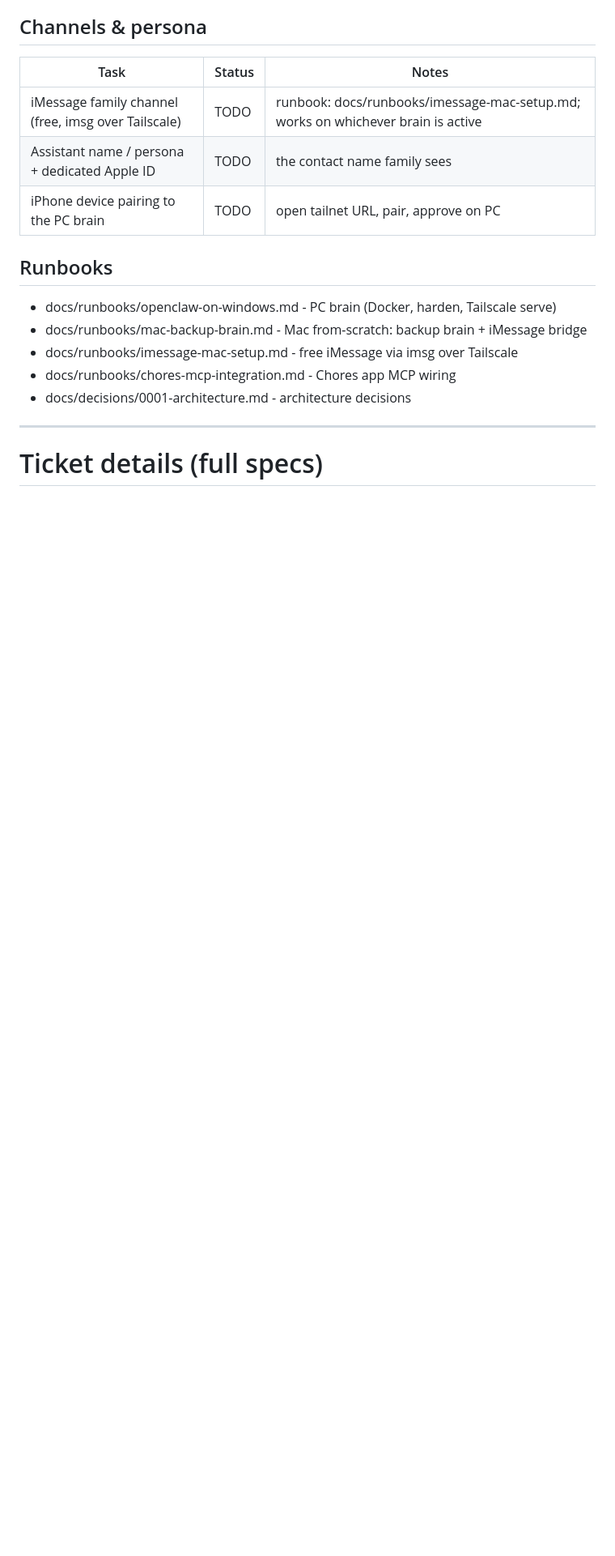
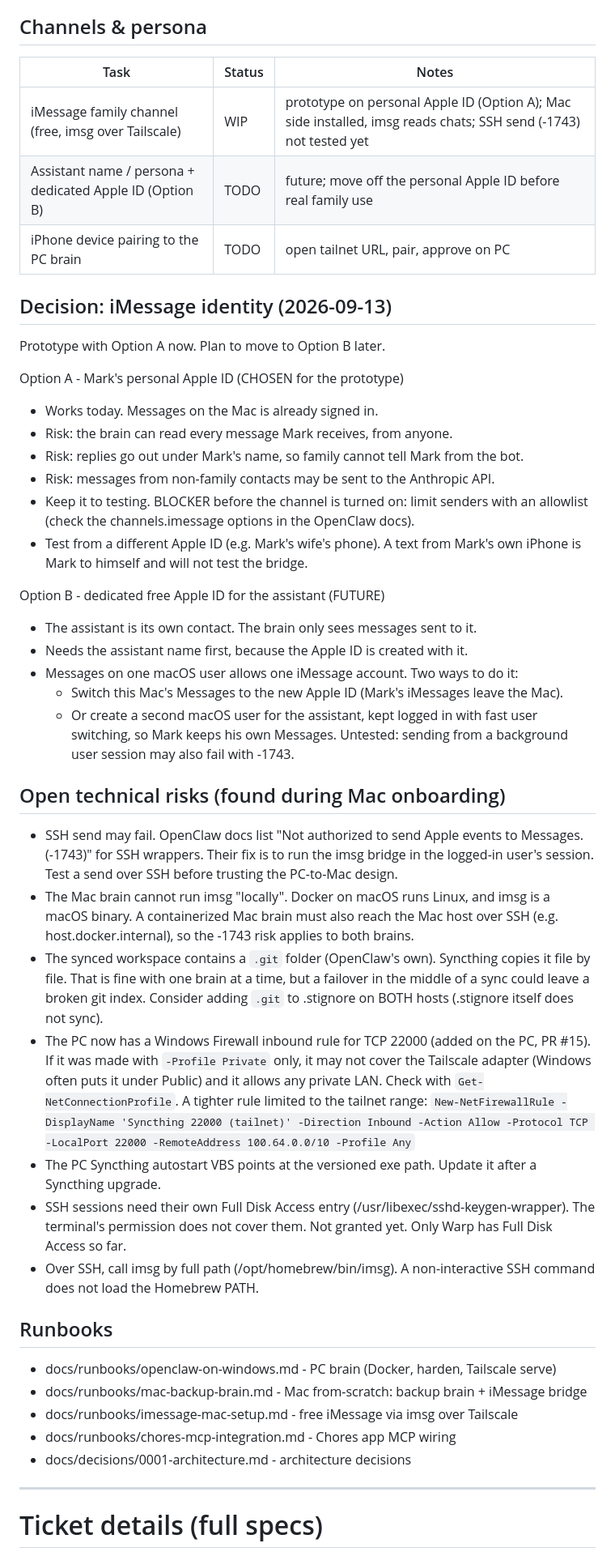
Before and after one commit to mikee-delos-santos/assistant, a Markdown page: ROADMAP.md, the part around one of its changes. Shown at 81% size. Drawn GitHub-style; blank space fills up the shorter version.

```diff
--- a/ROADMAP.md
+++ b/ROADMAP.md
@@ -84,9 +91,55 @@ Runbook: docs/runbooks/chores-mcp-integration.md
 ## Channels & persona
 | Task | Status | Notes |
 |---|---|---|
-| iMessage family channel (free, imsg over Tailscale) | TODO | runbook: docs/runbooks/imessage-mac-setup.md; works on whichever brain is active |
-| Assistant name / persona + dedicated Apple ID | TODO | the contact name family sees |
+| iMessage family channel (free, imsg over Tailscale) | WIP | prototype on personal Apple ID (Option A); Mac side installed, imsg reads chats; SSH send (-1743) not tested yet |
+| Assistant name / persona + dedicated Apple ID (Option B) | TODO | future; move off the personal Apple ID before real family use |
 | iPhone device pairing to the PC brain | TODO | open tailnet URL, pair, approve on PC |
+
+## Decision: iMessage identity (2026-09-13)
+Prototype with Option A now. Plan to move to Option B later.
+
+Option A - Mark's personal Apple ID (CHOSEN for the prototype)
+- Works today. Messages on the Mac is already signed in.
+- Risk: the brain can read every message Mark receives, from anyone.
+- Risk: replies go out under Mark's name, so family cannot tell Mark from the bot.
+- Risk: messages from non-family contacts may be sent to the Anthropic API.
+- Keep it to testing. BLOCKER before the channel is turned on: limit senders with an
+  allowlist (check the channels.imessage options in the OpenClaw docs).
+- Test from a different Apple ID (e.g. Mark's wife's phone). A text from Mark's own
+  iPhone is Mark to himself and will not test the bridge.
+
+Option B - dedicated free Apple ID for the assistant (FUTURE)
+- The assistant is its own contact. The brain only sees messages sent to it.
+- Needs the assistant name first, because the Apple ID is created with it.
+- Messages on one macOS user allows one iMessage account. Two ways to do it:
+  - Switch this Mac's Messages to the new Apple ID (Mark's iMessages leave the Mac).
+  - Or create a second macOS user for the assistant, kept logged in with fast user
+    switching, so Mark keeps his own Messages. Untested: sending from a background
+    user session may also fail with -1743.
+
+## Open technical risks (found during Mac onboarding)
+- SSH send may fail. OpenClaw docs list "Not authorized to send Apple events to
+  Messages. (-1743)" for SSH wrappers. Their fix is to run the imsg bridge in the
+  logged-in user's session. Test a send over SSH before trusting the PC-to-Mac design.
+- The Mac brain cannot run imsg "locally". Docker on macOS runs Linux, and imsg is a
+  macOS binary. A containerized Mac brain must also reach the Mac host over SSH
+  (e.g. host.docker.internal), so the -1743 risk applies to both brains.
+- The synced workspace contains a `.git` folder (OpenClaw's own). Syncthing copies it
+  file by file. That is fine with one brain at a time, but a failover in the middle of
+  a sync could leave a broken git index. Consider adding `.git` to .stignore on BOTH
+  hosts (.stignore itself does not sync).
+- The PC now has a Windows Firewall inbound rule for TCP 22000 (added on the PC, PR #15).
+  If it was made with `-Profile Private` only, it may not cover the Tailscale adapter
+  (Windows often puts it under Public) and it allows any private LAN. Check with
+  `Get-NetConnectionProfile`. A tighter rule limited to the tailnet range:
+  `New-NetFirewallRule -DisplayName 'Syncthing 22000 (tailnet)' -Direction Inbound -Action Allow -Protocol TCP -LocalPort 22000 -RemoteAddress 100.64.0.0/10 -Profile Any`
+- The PC Syncthing autostart VBS points at the versioned exe path. Update it after a
+  Syncthing upgrade.
+- SSH sessions need their own Full Disk Access entry
+  (/usr/libexec/sshd-keygen-wrapper). The terminal's permission does not cover them.
+  Not granted yet. Only Warp has Full Disk Access so far.
+- Over SSH, call imsg by full path (/opt/homebrew/bin/imsg). A non-interactive SSH
+  command does not load the Homebrew PATH.
 
 ## Runbooks
 - docs/runbooks/openclaw-on-windows.md - PC brain (Docker, harden, Tailscale serve)
```
Also changed, not shown: other parts of ROADMAP.md (+30 -21 lines), docs/runbooks/imessage-mac-setup.md (+12 -6 lines), docs/runbooks/mac-backup-brain.md (+28 -16 lines).
